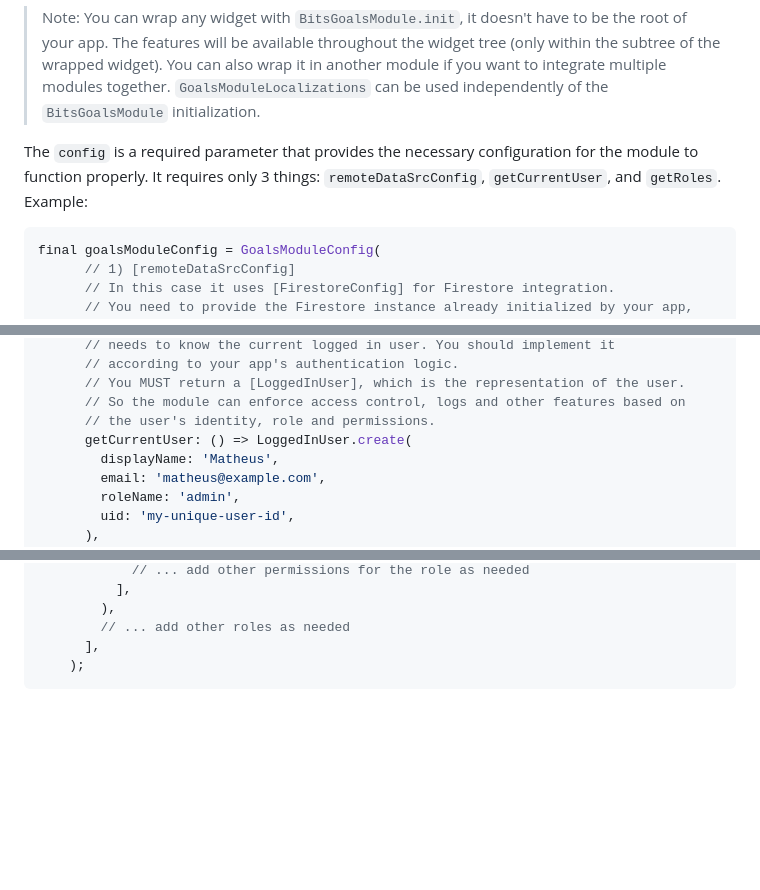
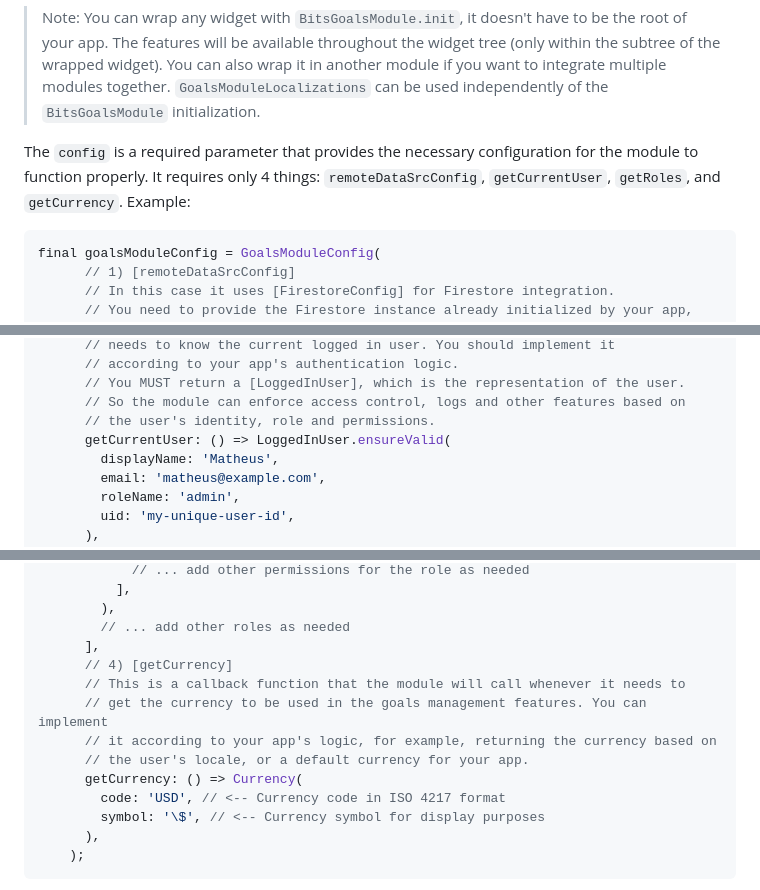
Before and after one commit to bits-house/bits_goals_module, a Markdown page: README.md, 3 parts joined by grey strips. GitHub-like rendering; blank space fills up the shorter version.

Commit message:
feat(docs): update README to include new required config parameter for currency

````diff
--- a/README.md
+++ b/README.md
@@ -62,7 +62,7 @@ return BitsGoalsModule.init(
 
 > Note: You can wrap any widget with `BitsGoalsModule.init`, it doesn't have to be the root of your app. The features will be available throughout the widget tree (only within the subtree of the wrapped widget). You can also wrap it in another module if you want to integrate multiple modules together. `GoalsModuleLocalizations` can be used independently of the `BitsGoalsModule` initialization.
 
-The `config` is a required parameter that provides the necessary configuration for the module to function properly. It requires only 3 things: `remoteDataSrcConfig`, `getCurrentUser`, and `getRoles`. Example:
+The `config` is a required parameter that provides the necessary configuration for the module to function properly. It requires only 4 things: `remoteDataSrcConfig`, `getCurrentUser`, `getRoles`, and `getCurrency`. Example:
 
 ```dart
 final goalsModuleConfig = GoalsModuleConfig(
@@ -84,7 +84,7 @@ final goalsModuleConfig = GoalsModuleConfig(
       // You MUST return a [LoggedInUser], which is the representation of the user.
       // So the module can enforce access control, logs and other features based on
       // the user's identity, role and permissions.
-      getCurrentUser: () => LoggedInUser.create(
+      getCurrentUser: () => LoggedInUser.ensureValid(
         displayName: 'Matheus',
         email: 'matheus@example.com',
         roleName: 'admin',
@@ -104,6 +104,15 @@ final goalsModuleConfig = GoalsModuleConfig(
         ),
         // ... add other roles as needed
       ],
+      // 4) [getCurrency]
+      // This is a callback function that the module will call whenever it needs to
+      // get the currency to be used in the goals management features. You can implement
+      // it according to your app's logic, for example, returning the currency based on
+      // the user's locale, or a default currency for your app.
+      getCurrency: () => Currency(
+        code: 'USD', // <-- Currency code in ISO 4217 format
+        symbol: '\$', // <-- Currency symbol for display purposes
+      ),
     );
 ```
 
````
Also changed, not shown: other parts of README.md (+1 -1 lines).
